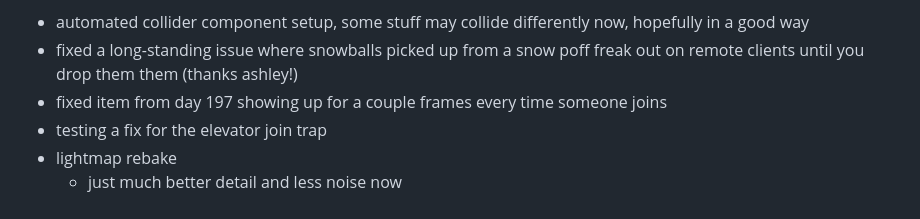
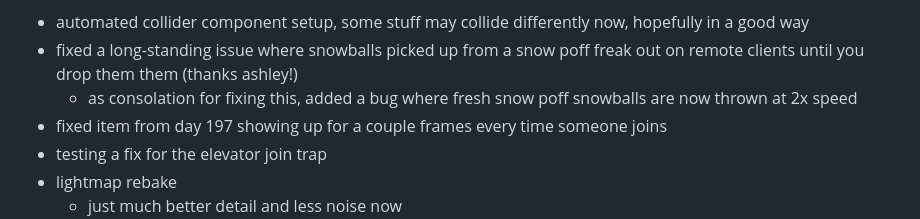
Before and after one commit to dawnofender/dawnofender.github.io, a Markdown page: Snowfall City Changelog.md, the part around the change. Rendered like a GitHub page.

```diff
--- a/Snowfall City Changelog.md
+++ b/Snowfall City Changelog.md
@@ -1,6 +1,7 @@
 0.1.22 (DAY 202)
 - automated collider component setup, some stuff may collide differently now, hopefully in a good way
 - fixed a long-standing issue where snowballs picked up from a snow poff freak out on remote clients until you drop them them (thanks ashley!)
+	- as consolation for fixing this, added a bug where fresh snow poff snowballs are now thrown at 2x speed
 - fixed item from day 197 showing up for a couple frames every time someone joins
 - testing a fix for the elevator join trap
 - lightmap rebake
```
